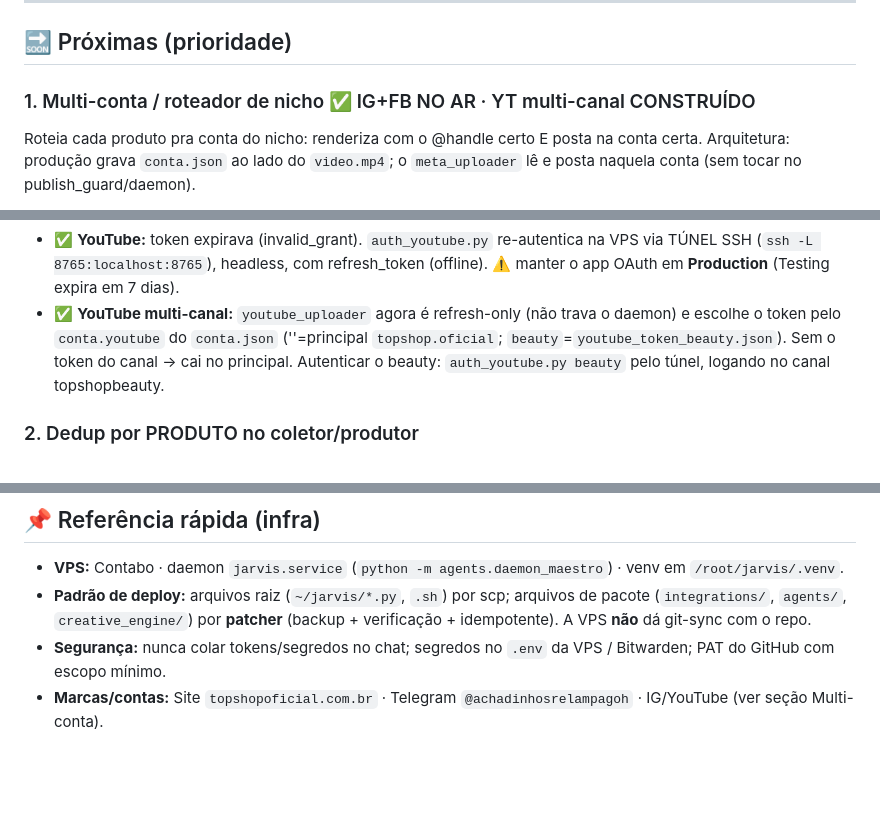
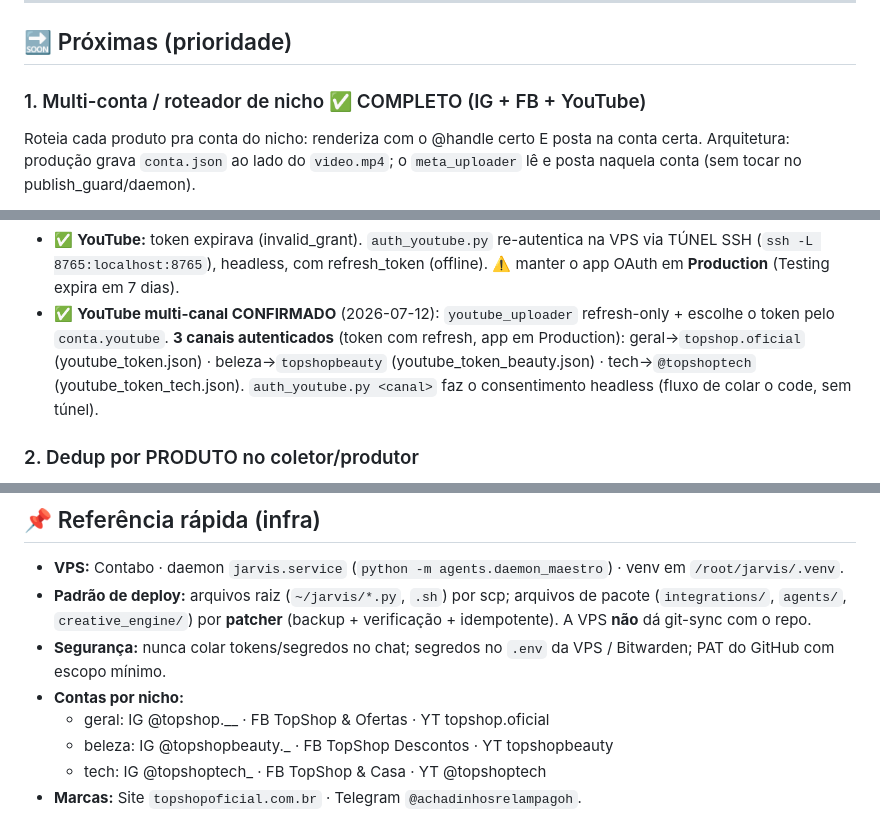
Before and after one commit to z-scriptz/projeto-jarvis-completo, a Markdown page: ROADMAP.md, 3 parts joined by grey strips. Drawn GitHub-style; blank space fills up the shorter version.

Commit message:
roadmap: multi-conta COMPLETO (IG+FB+YT); 3 canais YT autenticados
Co-Authored-By: Claude Opus 4.8 <noreply@anthropic.com>
Claude-Session: https://claude.ai/code/session_017cEVQgNiJwKZ1uhxLng9fA

```diff
--- a/ROADMAP.md
+++ b/ROADMAP.md
@@ -56,7 +56,7 @@ converte → repete. **Objetivo: virar máquina de dinheiro, dia após dia.**
 
 ## 🔜 Próximas (prioridade)
 
-### 1. Multi-conta / roteador de nicho  ✅ IG+FB NO AR · YT multi-canal CONSTRUÍDO
+### 1. Multi-conta / roteador de nicho  ✅ COMPLETO (IG + FB + YouTube)
 Roteia cada produto pra conta do nicho: renderiza com o @handle certo E posta na
 conta certa. Arquitetura: produção grava `conta.json` ao lado do `video.mp4`; o
 `meta_uploader` lê e posta naquela conta (sem tocar no publish_guard/daemon).
@@ -73,11 +73,12 @@ conta certa. Arquitetura: produção grava `conta.json` ao lado do `video.mp4`;
 - ✅ **YouTube:** token expirava (invalid_grant). `auth_youtube.py` re-autentica
   na VPS via TÚNEL SSH (`ssh -L 8765:localhost:8765`), headless, com refresh_token
   (offline). ⚠️ manter o app OAuth em **Production** (Testing expira em 7 dias).
-- ✅ **YouTube multi-canal:** `youtube_uploader` agora é refresh-only (não trava
-  o daemon) e escolhe o token pelo `conta.youtube` do `conta.json`
-  (''=principal `topshop.oficial`; `beauty`=`youtube_token_beauty.json`). Sem o
-  token do canal → cai no principal. Autenticar o beauty: `auth_youtube.py beauty`
-  pelo túnel, logando no canal topshopbeauty.
+- ✅ **YouTube multi-canal CONFIRMADO** (2026-07-12): `youtube_uploader`
+  refresh-only + escolhe o token pelo `conta.youtube`. **3 canais autenticados**
+  (token com refresh, app em Production): geral→`topshop.oficial`
+  (youtube_token.json) · beleza→`topshopbeauty` (youtube_token_beauty.json) ·
+  tech→`@topshoptech` (youtube_token_tech.json). `auth_youtube.py <canal>` faz o
+  consentimento headless (fluxo de colar o code, sem túnel).
 
 ### 2. Dedup por PRODUTO no coletor/produtor
 Hoje 2 vídeos diferentes do mesmo item (ex: "Gaabor Ferro a Vapor" casou 2x)
@@ -130,5 +131,8 @@ normalizado) pra nunca postar o mesmo produto duas vezes seguidas.
   (backup + verificação + idempotente). A VPS **não** dá git-sync com o repo.
 - **Segurança:** nunca colar tokens/segredos no chat; segredos no `.env` da VPS
   / Bitwarden; PAT do GitHub com escopo mínimo.
-- **Marcas/contas:** Site `topshopoficial.com.br` · Telegram
-  `@achadinhosrelampagoh` · IG/YouTube (ver seção Multi-conta).
+- **Contas por nicho:**
+  - geral: IG @topshop.__ · FB TopShop & Ofertas · YT topshop.oficial
+  - beleza: IG @topshopbeauty._ · FB TopShop Descontos · YT topshopbeauty
+  - tech: IG @topshoptech_ · FB TopShop & Casa · YT @topshoptech
+- **Marcas:** Site `topshopoficial.com.br` · Telegram `@achadinhosrelampagoh`.
```
